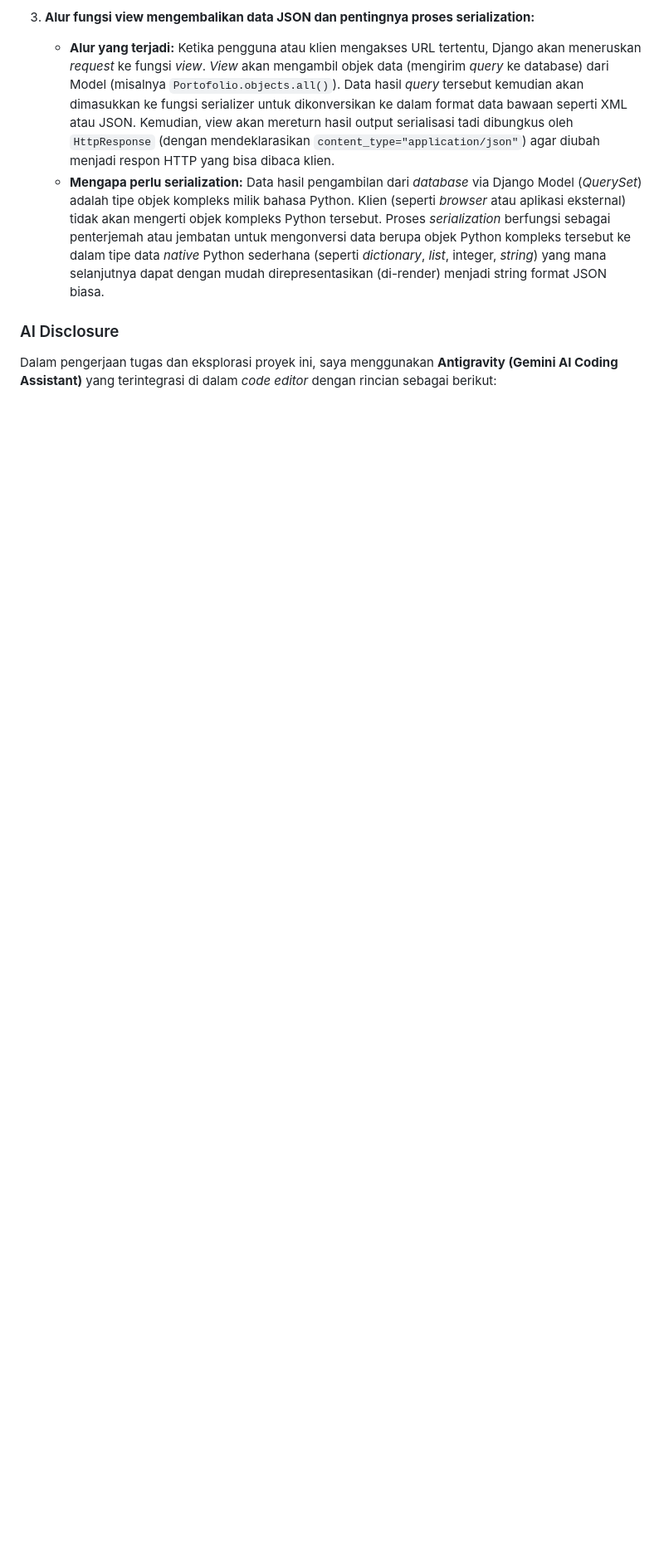
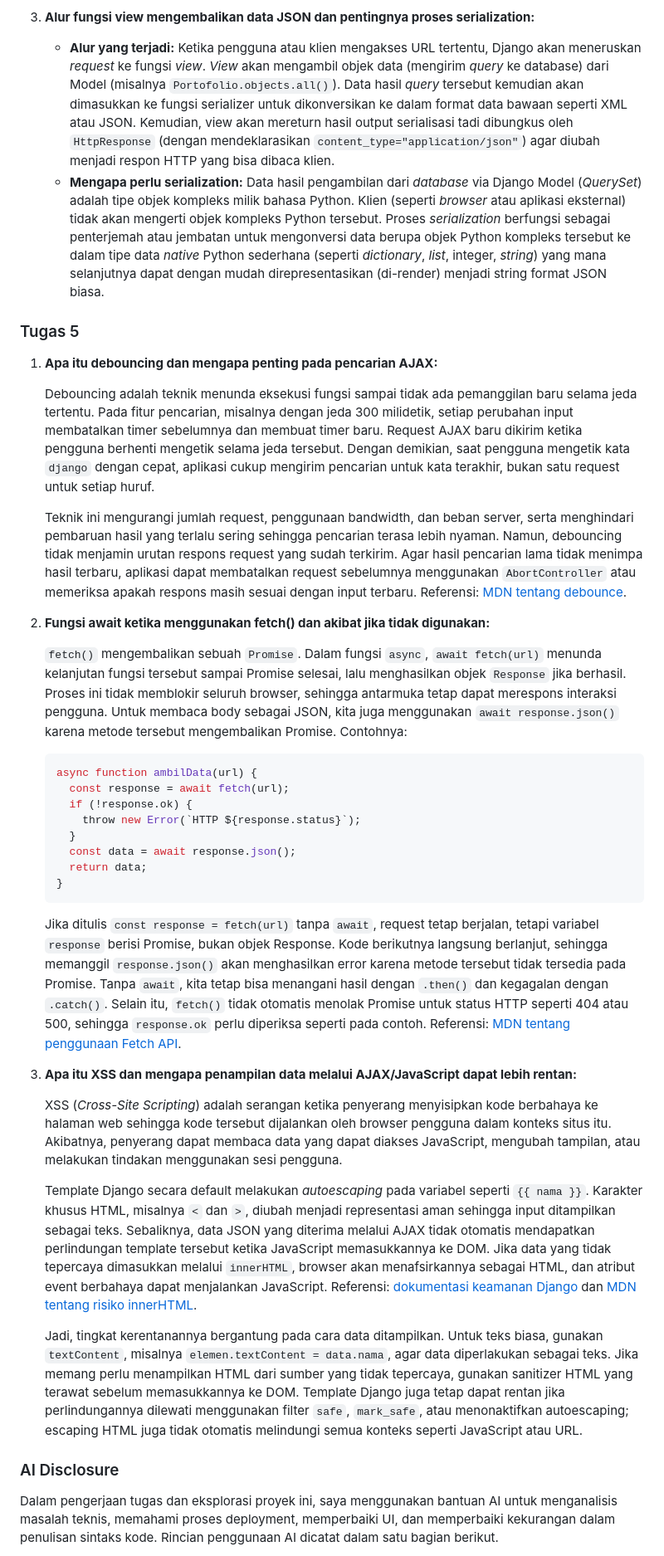
Before and after one commit to reshandytaftazani/myportofolio, a Markdown page: README.md, the part around one of its changes. Shown at 83% size. Drawn GitHub-style; blank space fills up the shorter version.

````diff
--- a/README.md
+++ b/README.md
@@ -69,7 +54,40 @@ Dalam pengerjaan tugas dan eksplorasi proyek ini, saya menggunakan **Antigravity
    - **Alur yang terjadi:** Ketika pengguna atau klien mengakses URL tertentu, Django akan meneruskan *request* ke fungsi *view*. *View* akan mengambil objek data (mengirim *query* ke database) dari Model (misalnya `Portofolio.objects.all()`). Data hasil *query* tersebut kemudian akan dimasukkan ke fungsi serializer untuk dikonversikan ke dalam format data bawaan seperti XML atau JSON. Kemudian, view akan mereturn hasil output serialisasi tadi dibungkus oleh `HttpResponse` (dengan mendeklarasikan `content_type="application/json"`) agar diubah menjadi respon HTTP yang bisa dibaca klien.
    - **Mengapa perlu serialization:** Data hasil pengambilan dari *database* via Django Model (*QuerySet*) adalah tipe objek kompleks milik bahasa Python. Klien (seperti *browser* atau aplikasi eksternal) tidak akan mengerti objek kompleks Python tersebut. Proses *serialization* berfungsi sebagai penterjemah atau jembatan untuk mengonversi data berupa objek Python kompleks tersebut ke dalam tipe data *native* Python sederhana (seperti *dictionary*, *list*, integer, *string*) yang mana selanjutnya dapat dengan mudah direpresentasikan (di-render) menjadi string format JSON biasa.
 
+### Tugas 5
+
+1. **Apa itu debouncing dan mengapa penting pada pencarian AJAX:**
+
+   Debouncing adalah teknik menunda eksekusi fungsi sampai tidak ada pemanggilan baru selama jeda tertentu. Pada fitur pencarian, misalnya dengan jeda 300 milidetik, setiap perubahan input membatalkan timer sebelumnya dan membuat timer baru. Request AJAX baru dikirim ketika pengguna berhenti mengetik selama jeda tersebut. Dengan demikian, saat pengguna mengetik kata `django` dengan cepat, aplikasi cukup mengirim pencarian untuk kata terakhir, bukan satu request untuk setiap huruf.
+
+   Teknik ini mengurangi jumlah request, penggunaan bandwidth, dan beban server, serta menghindari pembaruan hasil yang terlalu sering sehingga pencarian terasa lebih nyaman. Namun, debouncing tidak menjamin urutan respons request yang sudah terkirim. Agar hasil pencarian lama tidak menimpa hasil terbaru, aplikasi dapat membatalkan request sebelumnya menggunakan `AbortController` atau memeriksa apakah respons masih sesuai dengan input terbaru. Referensi: [MDN tentang debounce](https://developer.mozilla.org/en-US/docs/Glossary/Debounce).
+
+2. **Fungsi await ketika menggunakan fetch() dan akibat jika tidak digunakan:**
+
+   `fetch()` mengembalikan sebuah `Promise`. Dalam fungsi `async`, `await fetch(url)` menunda kelanjutan fungsi tersebut sampai Promise selesai, lalu menghasilkan objek `Response` jika berhasil. Proses ini tidak memblokir seluruh browser, sehingga antarmuka tetap dapat merespons interaksi pengguna. Untuk membaca body sebagai JSON, kita juga menggunakan `await response.json()` karena metode tersebut mengembalikan Promise. Contohnya:
+
+   ```javascript
+   async function ambilData(url) {
+     const response = await fetch(url);
+     if (!response.ok) {
+       throw new Error(`HTTP ${response.status}`);
+     }
+     const data = await response.json();
+     return data;
+   }
+   ```
+
+   Jika ditulis `const response = fetch(url)` tanpa `await`, request tetap berjalan, tetapi variabel `response` berisi Promise, bukan objek Response. Kode berikutnya langsung berlanjut, sehingga memanggil `response.json()` akan menghasilkan error karena metode tersebut tidak tersedia pada Promise. Tanpa `await`, kita tetap bisa menangani hasil dengan `.then()` dan kegagalan dengan `.catch()`. Selain itu, `fetch()` tidak otomatis menolak Promise untuk status HTTP seperti 404 atau 500, sehingga `response.ok` perlu diperiksa seperti pada contoh. Referensi: [MDN tentang penggunaan Fetch API](https://developer.mozilla.org/en-US/docs/Web/API/Fetch_API/Using_Fetch).
+
+3. **Apa itu XSS dan mengapa penampilan data melalui AJAX/JavaScript dapat lebih rentan:**
+
+   XSS (*Cross-Site Scripting*) adalah serangan ketika penyerang menyisipkan kode berbahaya ke halaman web sehingga kode tersebut dijalankan oleh browser pengguna dalam konteks situs itu. Akibatnya, penyerang dapat membaca data yang dapat diakses JavaScript, mengubah tampilan, atau melakukan tindakan menggunakan sesi pengguna.
+
+   Template Django secara default melakukan *autoescaping* pada variabel seperti `{{ nama }}`. Karakter khusus HTML, misalnya `<` dan `>`, diubah menjadi representasi aman sehingga input ditampilkan sebagai teks. Sebaliknya, data JSON yang diterima melalui AJAX tidak otomatis mendapatkan perlindungan template tersebut ketika JavaScript memasukkannya ke DOM. Jika data yang tidak tepercaya dimasukkan melalui `innerHTML`, browser akan menafsirkannya sebagai HTML, dan atribut event berbahaya dapat menjalankan JavaScript. Referensi: [dokumentasi keamanan Django](https://docs.djangoproject.com/en/6.0/topics/security/#cross-site-scripting-xss-protection) dan [MDN tentang risiko innerHTML](https://developer.mozilla.org/en-US/docs/Web/API/Element/innerHTML#security_considerations).
+
+   Jadi, tingkat kerentanannya bergantung pada cara data ditampilkan. Untuk teks biasa, gunakan `textContent`, misalnya `elemen.textContent = data.nama`, agar data diperlakukan sebagai teks. Jika memang perlu menampilkan HTML dari sumber yang tidak tepercaya, gunakan sanitizer HTML yang terawat sebelum memasukkannya ke DOM. Template Django juga tetap dapat rentan jika perlindungannya dilewati menggunakan filter `safe`, `mark_safe`, atau menonaktifkan autoescaping; escaping HTML juga tidak otomatis melindungi semua konteks seperti JavaScript atau URL.
+
 ### AI Disclosure
 
-Dalam pengerjaan tugas dan eksplorasi proyek ini, saya menggunakan **Antigravity (Gemini AI Coding Assistant)** yang terintegrasi di dalam *code editor* dengan rincian sebagai berikut:
+Dalam pengerjaan tugas dan eksplorasi proyek ini, saya menggunakan bantuan AI untuk menganalisis masalah teknis, memahami proses deployment, memperbaiki UI, dan memperbaiki kekurangan dalam penulisan sintaks kode. Rincian penggunaan AI dicatat dalam satu bagian berikut.
 
````
Also changed, not shown: other parts of README.md (+16 -24 lines).
